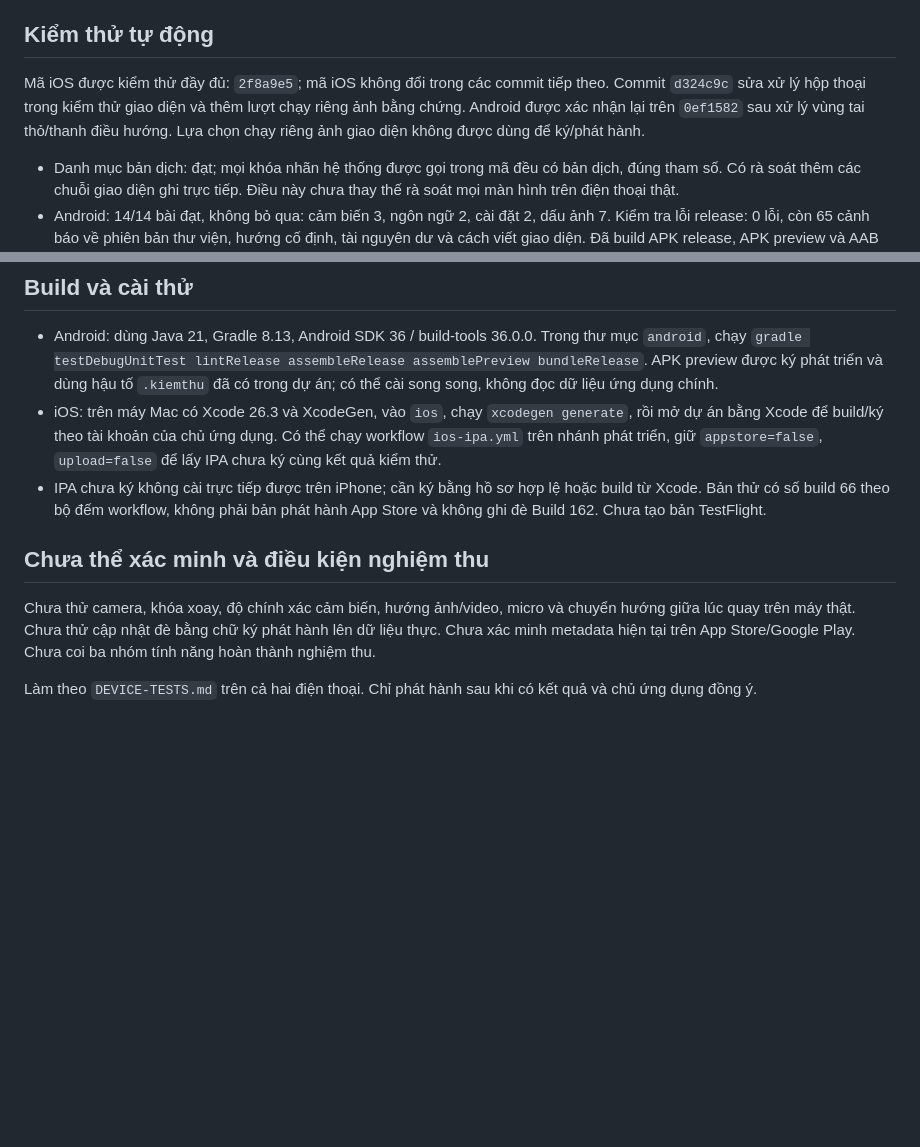
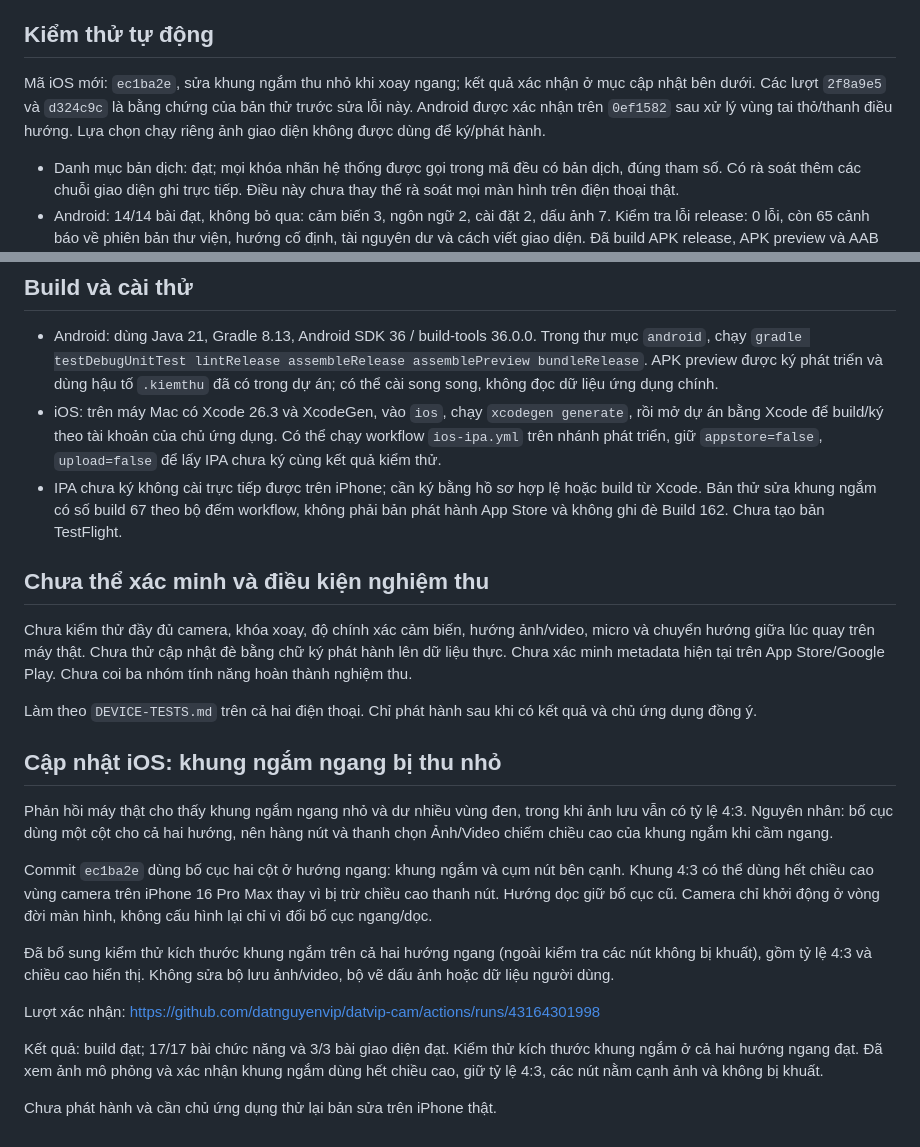
Before and after one commit to datnguyenvip/datvip-cam, a Markdown page: docs/VALIDATION.md, 2 parts joined by grey strips. Drawn GitHub-style; blank space fills up the shorter version.

Commit message:
Record validated iOS landscape viewfinder fix

```diff
--- a/docs/VALIDATION.md
+++ b/docs/VALIDATION.md
@@ -19,7 +19,7 @@ Trạng thái: đã triển khai và đạt kiểm thử tự động; cần th
 
 ## Kiểm thử tự động
 
-Mã iOS được kiểm thử đầy đủ: `2f8a9e5`; mã iOS không đổi trong các commit tiếp theo. Commit `d324c9c` sửa xử lý hộp thoại trong kiểm thử giao diện và thêm lượt chạy riêng ảnh bằng chứng. Android được xác nhận lại trên `0ef1582` sau xử lý vùng tai thỏ/thanh điều hướng. Lựa chọn chạy riêng ảnh giao diện không được dùng để ký/phát hành.
+Mã iOS mới: `ec1ba2e`, sửa khung ngắm thu nhỏ khi xoay ngang; kết quả xác nhận ở mục cập nhật bên dưới. Các lượt `2f8a9e5` và `d324c9c` là bằng chứng của bản thử trước sửa lỗi này. Android được xác nhận trên `0ef1582` sau xử lý vùng tai thỏ/thanh điều hướng. Lựa chọn chạy riêng ảnh giao diện không được dùng để ký/phát hành.
 
 - Danh mục bản dịch: đạt; mọi khóa nhãn hệ thống được gọi trong mã đều có bản dịch, đúng tham số. Có rà soát thêm các chuỗi giao diện ghi trực tiếp. Điều này chưa thay thế rà soát mọi màn hình trên điện thoại thật.
 - Android: 14/14 bài đạt, không bỏ qua: cảm biến 3, ngôn ngữ 2, cài đặt 2, dấu ảnh 7. Kiểm tra lỗi release: 0 lỗi, còn 65 cảnh báo về phiên bản thư viện, hướng cố định, tài nguyên dư và cách viết giao diện. Đã build APK release, APK preview và AAB release. Bản preview có khối chữ ký APK để cài thử.
@@ -45,10 +45,24 @@ PR bản nháp: https://github.com/datnguyenvip/datvip-cam/pull/3
 
 - Android: dùng Java 21, Gradle 8.13, Android SDK 36 / build-tools 36.0.0. Trong thư mục `android`, chạy `gradle testDebugUnitTest lintRelease assembleRelease assemblePreview bundleRelease`. APK preview được ký phát triển và dùng hậu tố `.kiemthu` đã có trong dự án; có thể cài song song, không đọc dữ liệu ứng dụng chính.
 - iOS: trên máy Mac có Xcode 26.3 và XcodeGen, vào `ios`, chạy `xcodegen generate`, rồi mở dự án bằng Xcode để build/ký theo tài khoản của chủ ứng dụng. Có thể chạy workflow `ios-ipa.yml` trên nhánh phát triển, giữ `appstore=false`, `upload=false` để lấy IPA chưa ký cùng kết quả kiểm thử.
-- IPA chưa ký không cài trực tiếp được trên iPhone; cần ký bằng hồ sơ hợp lệ hoặc build từ Xcode. Bản thử có số build 66 theo bộ đếm workflow, không phải bản phát hành App Store và không ghi đè Build 162. Chưa tạo bản TestFlight.
+- IPA chưa ký không cài trực tiếp được trên iPhone; cần ký bằng hồ sơ hợp lệ hoặc build từ Xcode. Bản thử sửa khung ngắm có số build 67 theo bộ đếm workflow, không phải bản phát hành App Store và không ghi đè Build 162. Chưa tạo bản TestFlight.
 
 ## Chưa thể xác minh và điều kiện nghiệm thu
 
-Chưa thử camera, khóa xoay, độ chính xác cảm biến, hướng ảnh/video, micro và chuyển hướng giữa lúc quay trên máy thật. Chưa thử cập nhật đè bằng chữ ký phát hành lên dữ liệu thực. Chưa xác minh metadata hiện tại trên App Store/Google Play. Chưa coi ba nhóm tính năng hoàn thành nghiệm thu.
+Chưa kiểm thử đầy đủ camera, khóa xoay, độ chính xác cảm biến, hướng ảnh/video, micro và chuyển hướng giữa lúc quay trên máy thật. Chưa thử cập nhật đè bằng chữ ký phát hành lên dữ liệu thực. Chưa xác minh metadata hiện tại trên App Store/Google Play. Chưa coi ba nhóm tính năng hoàn thành nghiệm thu.
 
 Làm theo `DEVICE-TESTS.md` trên cả hai điện thoại. Chỉ phát hành sau khi có kết quả và chủ ứng dụng đồng ý.
+
+## Cập nhật iOS: khung ngắm ngang bị thu nhỏ
+
+Phản hồi máy thật cho thấy khung ngắm ngang nhỏ và dư nhiều vùng đen, trong khi ảnh lưu vẫn có tỷ lệ 4:3. Nguyên nhân: bố cục dùng một cột cho cả hai hướng, nên hàng nút và thanh chọn Ảnh/Video chiếm chiều cao của khung ngắm khi cầm ngang.
+
+Commit `ec1ba2e` dùng bố cục hai cột ở hướng ngang: khung ngắm và cụm nút bên cạnh. Khung 4:3 có thể dùng hết chiều cao vùng camera trên iPhone 16 Pro Max thay vì bị trừ chiều cao thanh nút. Hướng dọc giữ bố cục cũ. Camera chỉ khởi động ở vòng đời màn hình, không cấu hình lại chỉ vì đổi bố cục ngang/dọc.
+
+Đã bổ sung kiểm thử kích thước khung ngắm trên cả hai hướng ngang (ngoài kiểm tra các nút không bị khuất), gồm tỷ lệ 4:3 và chiều cao hiển thị. Không sửa bộ lưu ảnh/video, bộ vẽ dấu ảnh hoặc dữ liệu người dùng.
+
+Lượt xác nhận: https://github.com/datnguyenvip/datvip-cam/actions/runs/43164301998
+
+Kết quả: build đạt; 17/17 bài chức năng và 3/3 bài giao diện đạt. Kiểm thử kích thước khung ngắm ở cả hai hướng ngang đạt. Đã xem ảnh mô phỏng và xác nhận khung ngắm dùng hết chiều cao, giữ tỷ lệ 4:3, các nút nằm cạnh ảnh và không bị khuất.
+
+Chưa phát hành và cần chủ ứng dụng thử lại bản sửa trên iPhone thật.
```
